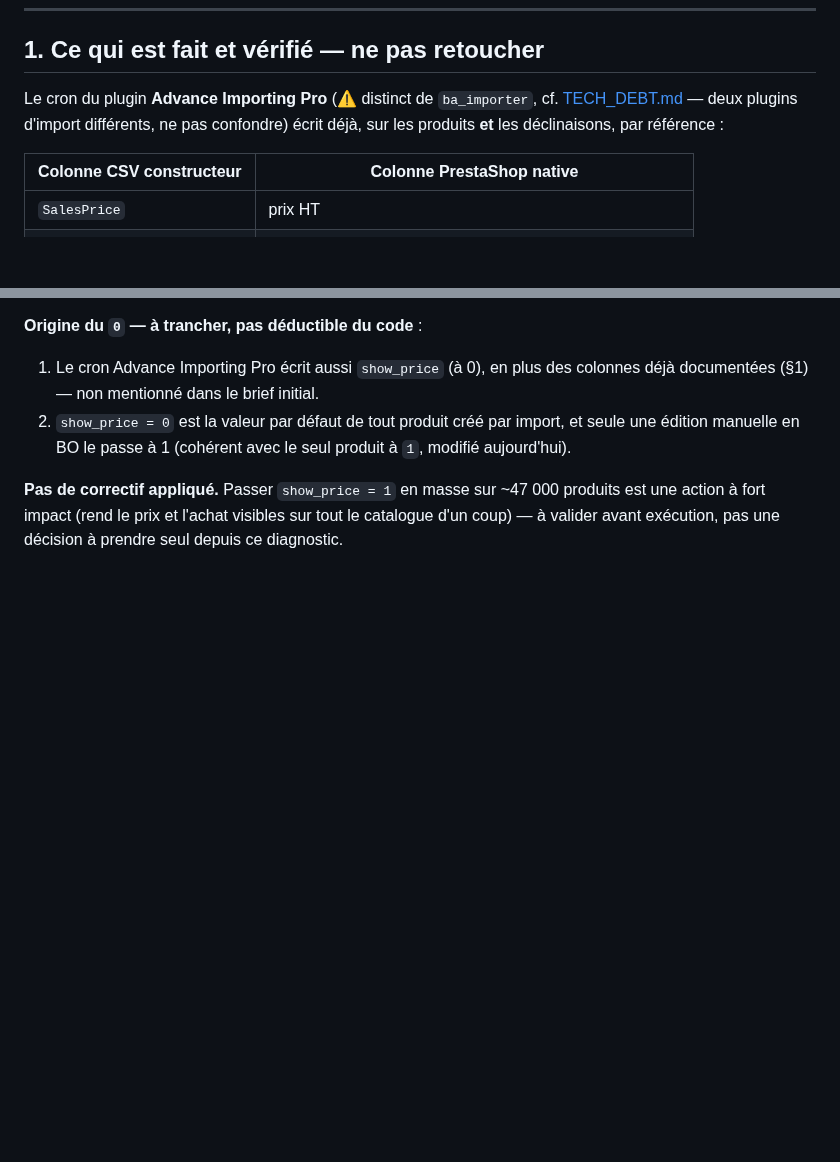
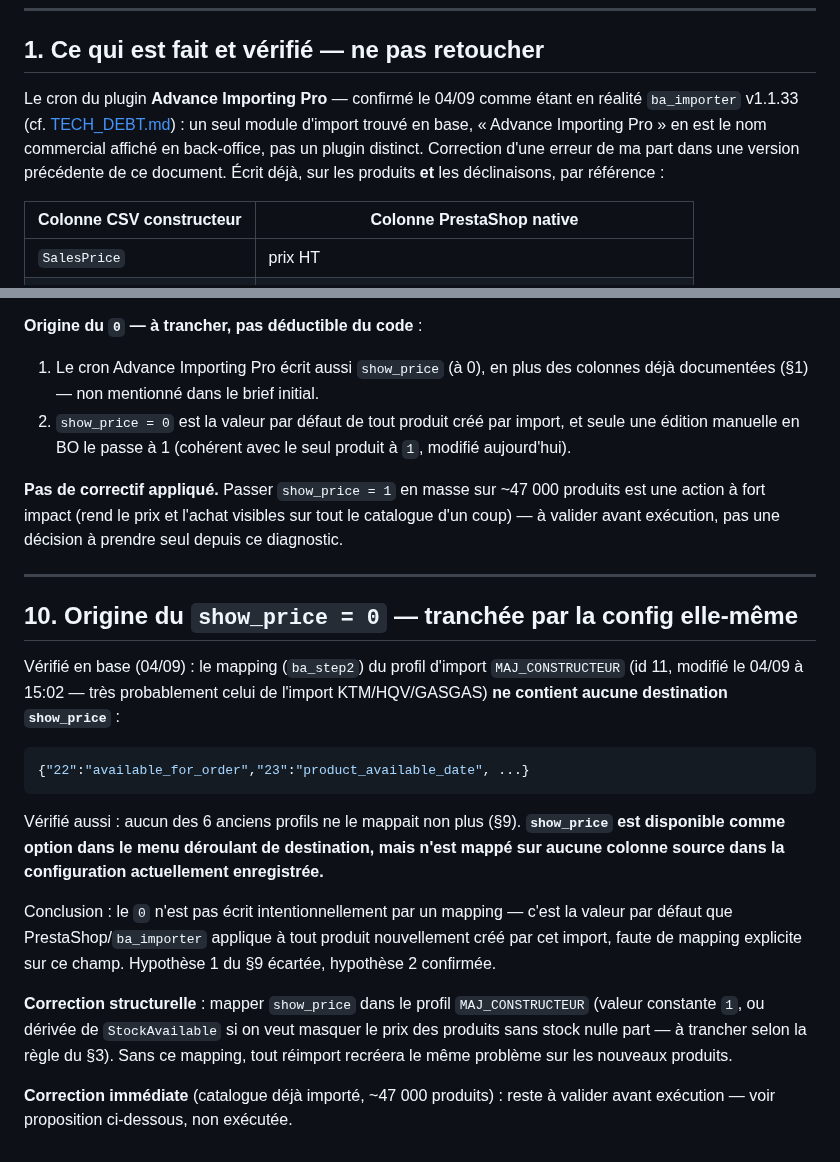
Before and after one commit to alexandrecagnoli/megaserviceshop-theme, a Markdown page: docs/SPEC_disponibilite_stock.md, 2 parts joined by grey strips. Rendered like a GitHub page; blank space fills up the shorter version.

Commit message:
docs: origine du show_price=0 tranchee — pas de mapping actif, defaut a l'import
Verifie en base : le profil MAJ_CONSTRUCTEUR (04/09, import KTM/HQV/GASGAS)
et les 6 anciens profils ne mappent aucun d'eux show_price. Le 0 est donc
la valeur par defaut appliquee par PrestaShop/ba_importer a la creation,
pas un mapping intentionnel qui l'ecraserait a chaque import.

Correction au passage : "Advance Importing Pro" et ba_importer sont le
meme module (nom commercial vs nom technique), pas deux plugins distincts
comme documente par erreur precedemment.

Co-Authored-By: Claude Sonnet 5 <noreply@anthropic.com>

````diff
--- a/docs/SPEC_disponibilite_stock.md
+++ b/docs/SPEC_disponibilite_stock.md
@@ -7,7 +7,7 @@
 
 ## 1. Ce qui est fait et vérifié — ne pas retoucher
 
-Le cron du plugin **Advance Importing Pro** (⚠️ distinct de `ba_importer`, cf. [TECH_DEBT.md](../TECH_DEBT.md) — deux plugins d'import différents, ne pas confondre) écrit déjà, sur les produits **et** les déclinaisons, par référence :
+Le cron du plugin **Advance Importing Pro** — confirmé le 04/09 comme étant en réalité `ba_importer` v1.1.33 (cf. [TECH_DEBT.md](../TECH_DEBT.md)) : un seul module d'import trouvé en base, « Advance Importing Pro » en est le nom commercial affiché en back-office, pas un plugin distinct. Correction d'une erreur de ma part dans une version précédente de ce document. Écrit déjà, sur les produits **et** les déclinaisons, par référence :
 
 | Colonne CSV constructeur | Colonne PrestaShop native |
 |---|---|
@@ -142,3 +142,21 @@ Parmi les produits available_for_order = 1 (censés vendables) :
 2. `show_price = 0` est la valeur par défaut de tout produit créé par import, et seule une édition manuelle en BO le passe à 1 (cohérent avec le seul produit à `1`, modifié aujourd'hui).
 
 **Pas de correctif appliqué.** Passer `show_price = 1` en masse sur ~47 000 produits est une action à fort impact (rend le prix et l'achat visibles sur tout le catalogue d'un coup) — à valider avant exécution, pas une décision à prendre seul depuis ce diagnostic.
+
+---
+
+## 10. Origine du `show_price = 0` — tranchée par la config elle-même
+
+Vérifié en base (04/09) : le mapping (`ba_step2`) du profil d'import `MAJ_CONSTRUCTEUR` (id 11, modifié le 04/09 à 15:02 — très probablement celui de l'import KTM/HQV/GASGAS) **ne contient aucune destination `show_price`** :
+
+```json
+{"22":"available_for_order","23":"product_available_date", ...}
+```
+
+Vérifié aussi : aucun des 6 anciens profils ne le mappait non plus (§9). **`show_price` est disponible comme option dans le menu déroulant de destination, mais n'est mappé sur aucune colonne source dans la configuration actuellement enregistrée.**
+
+Conclusion : le `0` n'est pas écrit intentionnellement par un mapping — c'est la valeur par défaut que PrestaShop/`ba_importer` applique à tout produit nouvellement créé par cet import, faute de mapping explicite sur ce champ. Hypothèse 1 du §9 écartée, hypothèse 2 confirmée.
+
+**Correction structurelle** : mapper `show_price` dans le profil `MAJ_CONSTRUCTEUR` (valeur constante `1`, ou dérivée de `StockAvailable` si on veut masquer le prix des produits sans stock nulle part — à trancher selon la règle du §3). Sans ce mapping, tout réimport recréera le même problème sur les nouveaux produits.
+
+**Correction immédiate** (catalogue déjà importé, ~47 000 produits) : reste à valider avant exécution — voir proposition ci-dessous, non exécutée.
````
